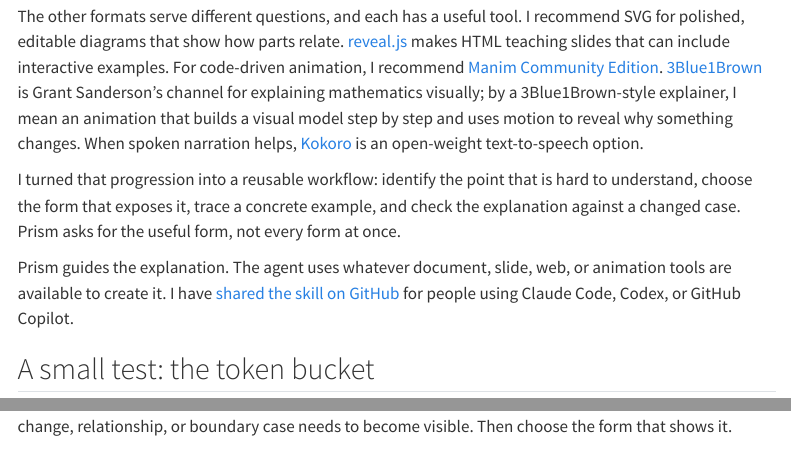
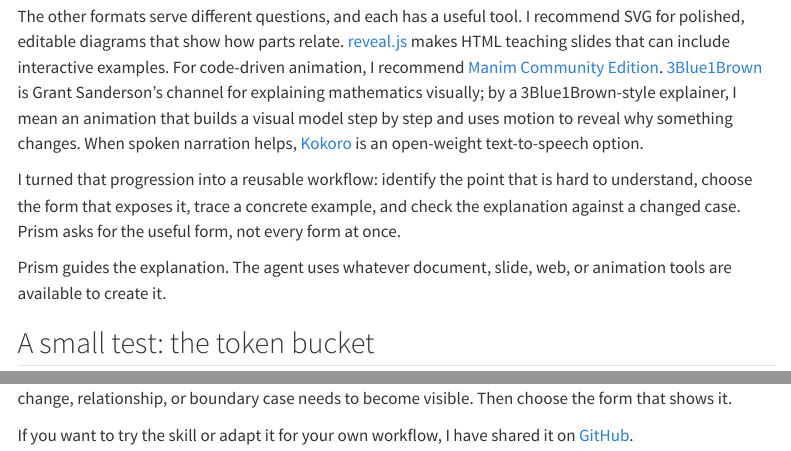
Before and after one commit to pengbin2015/pengbin2015.github.io, a Quarto document (posts/prism-blog-post/index.qmd): the page in a window 1100 px wide, from 600 px down, and a second part further down, joined at a grey line. Rendered offline with R 4.5, knitr and Pandoc in place of Quarto, with nearby package versions; menus at the side of the page are left out.

Commit message:
update the prism skill post by add skill github repo

```diff
--- a/posts/prism-blog-post/index.qmd
+++ b/posts/prism-blog-post/index.qmd
@@ -19,7 +19,7 @@ The other formats serve different questions, and each has a useful tool. I recom
 
 I turned that progression into a reusable workflow: identify the point that is hard to understand, choose the form that exposes it, trace a concrete example, and check the explanation against a changed case. Prism asks for the useful form, not every form at once.
 
-Prism guides the explanation. The agent uses whatever document, slide, web, or animation tools are available to create it. I have [shared the skill on GitHub](https://github.com/pengbin2015/prism) for people using Claude Code, Codex, or GitHub Copilot.
+Prism guides the explanation. The agent uses whatever document, slide, web, or animation tools are available to create it.
 
 ## A small test: the token bucket
 
@@ -33,3 +33,5 @@ I used Prism to turn that explanation into a 3Blue1Brown-inspired animation. It
 {{< video https://youtu.be/3TTVyHvbyh8 title="How a token bucket admits and rejects requests" >}}
 
 This is the habit I want Prism to encourage: before asking AI for another paragraph or visual, ask which change, relationship, or boundary case needs to become visible. Then choose the form that shows it.
+
+If you want to try the skill or adapt it for your own workflow, I have shared it on [GitHub](https://github.com/pengbin2015/prism).
```
